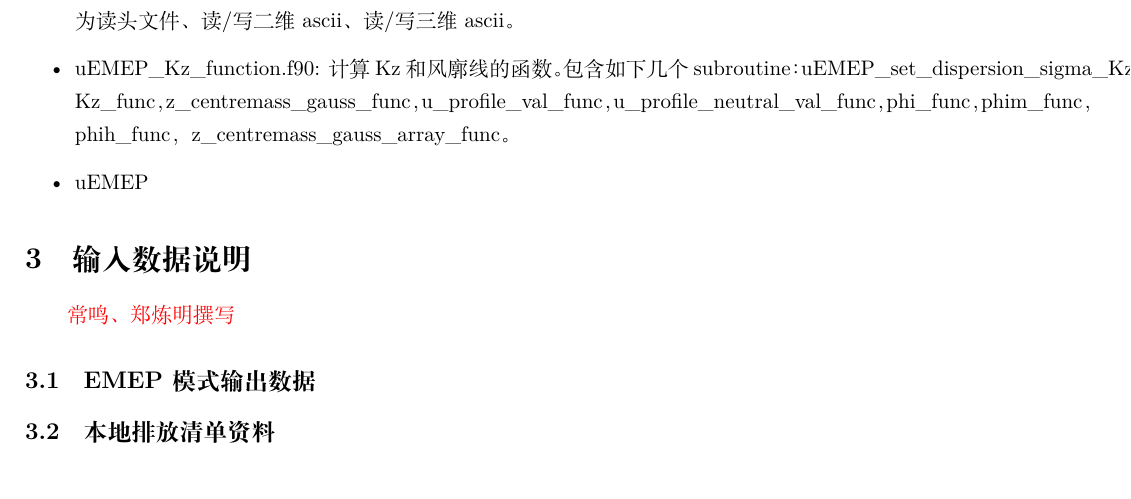
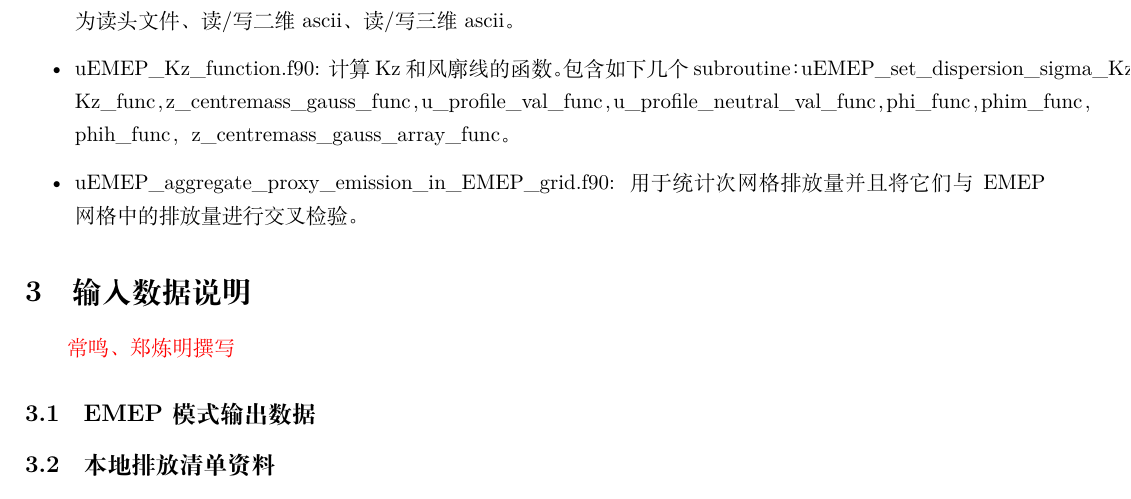
Before and after one commit to keenmisty/EMEP_article, a LaTeX document (uemep_manual.tex): part of page 5 of 6, cut so that both start at the same text. Compiled offline with XeLaTeX.

Commit message:
add     !This routine takes subgrid emissions and aggregates them in the EMEP grid

```diff
--- a/uemep_manual.tex
+++ b/uemep_manual.tex
@@ -150,7 +150,8 @@
 \item uEMEP\_Kz\_function.f90:
 计算Kz和风廓线的函数。包含如下几个subroutine：uEMEP\_set\_dispersion\_sigma\_Kz，Kz\_func，z\_centremass\_gauss\_func，u\_profile\_val\_func，u\_profile\_neutral\_val\_func，phi\_func，phim\_func，phih\_func，z\_centremass\_gauss\_array\_func。
 
-\item uEMEP
+\item uEMEP\_aggregate\_proxy\_emission\_in\_EMEP\_grid.f90:
+用于统计次网格排放量并且将它们与EMEP网格中的排放量进行交叉检验。
 
 \end{itemize}
 
```
